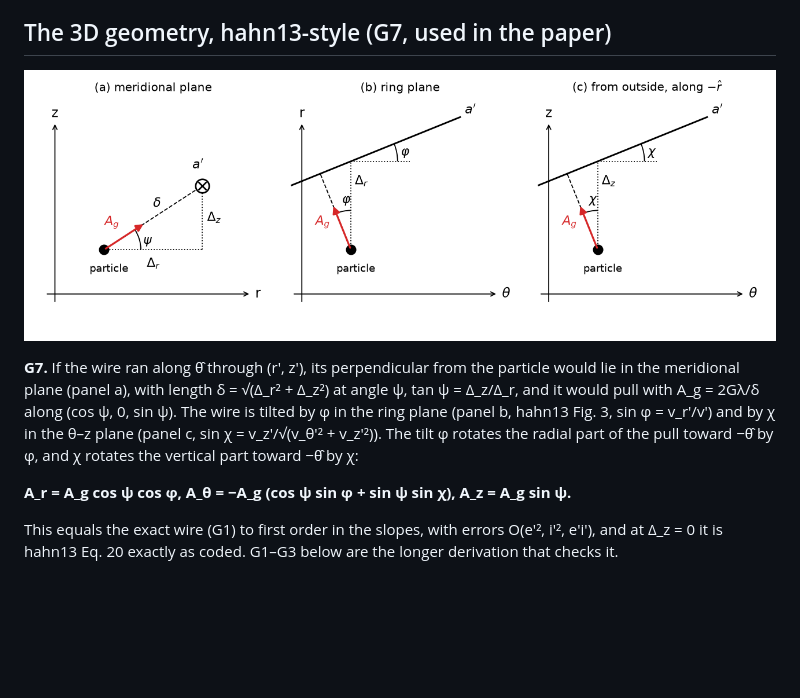
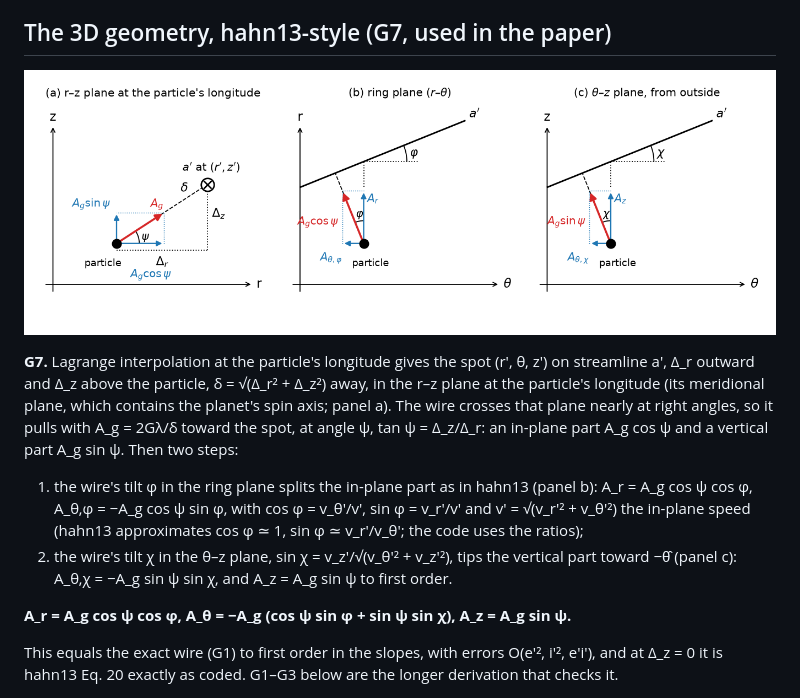
Before and after one commit to joehahn/epi_int_3d, a Markdown page: notes/phase2/streamline_gravity.md, the part around the change. Rendered like a GitHub page; pictures changed too: paper/figures/wire_geometry.png; blank space fills up the shorter version.

```diff
--- a/notes/phase2/streamline_gravity.md
+++ b/notes/phase2/streamline_gravity.md
@@ -20,12 +20,17 @@ interpolated velocity of a′, with sin φ = v_r′/v′. Then A_r = A_g cos φ
 
 ![wire geometry](../../paper/figures/wire_geometry.png)
 
-**G7.** If the wire ran along θ̂ through (r′, z′), its perpendicular from the particle would lie in the
-meridional plane (panel a), with length δ = √(Δ_r² + Δ_z²) at angle ψ, tan ψ = Δ_z/Δ_r, and it would
-pull with A_g = 2Gλ/δ along (cos ψ, 0, sin ψ). The wire is tilted by φ in the ring plane (panel b,
-hahn13 Fig. 3, sin φ = v_r′/v′) and by χ in the θ–z plane (panel c, sin χ = v_z′/√(v_θ′² + v_z′²)).
-The tilt φ rotates the radial part of the pull toward −θ̂ by φ, and χ rotates the vertical part
-toward −θ̂ by χ:
+**G7.** Lagrange interpolation at the particle's longitude gives the spot (r′, θ, z′) on streamline a′,
+Δ_r outward and Δ_z above the particle, δ = √(Δ_r² + Δ_z²) away, in the r–z plane at the particle's
+longitude (its meridional plane, which contains the planet's spin axis; panel a). The wire crosses that
+plane nearly at right angles, so it pulls with A_g = 2Gλ/δ toward the spot, at angle ψ, tan ψ = Δ_z/Δ_r:
+an in-plane part A_g cos ψ and a vertical part A_g sin ψ. Then two steps:
+1. the wire's tilt φ in the ring plane splits the in-plane part as in hahn13 (panel b):
+   A_r = A_g cos ψ cos φ, A_θ,φ = −A_g cos ψ sin φ, with cos φ = v_θ′/v′, sin φ = v_r′/v′ and
+   v′ = √(v_r′² + v_θ′²) the in-plane speed (hahn13 approximates cos φ ≃ 1, sin φ ≃ v_r′/v_θ′; the
+   code uses the ratios);
+2. the wire's tilt χ in the θ–z plane, sin χ = v_z′/√(v_θ′² + v_z′²), tips the vertical part toward −θ̂
+   (panel c): A_θ,χ = −A_g sin ψ sin χ, and A_z = A_g sin ψ to first order.
 
   **A_r = A_g cos ψ cos φ,  A_θ = −A_g (cos ψ sin φ + sin ψ sin χ),  A_z = A_g sin ψ.**
 
```
Also changed, not shown: prompts/13-paper-streamline-gravity.md (+4 -0 lines), 4 other files.
